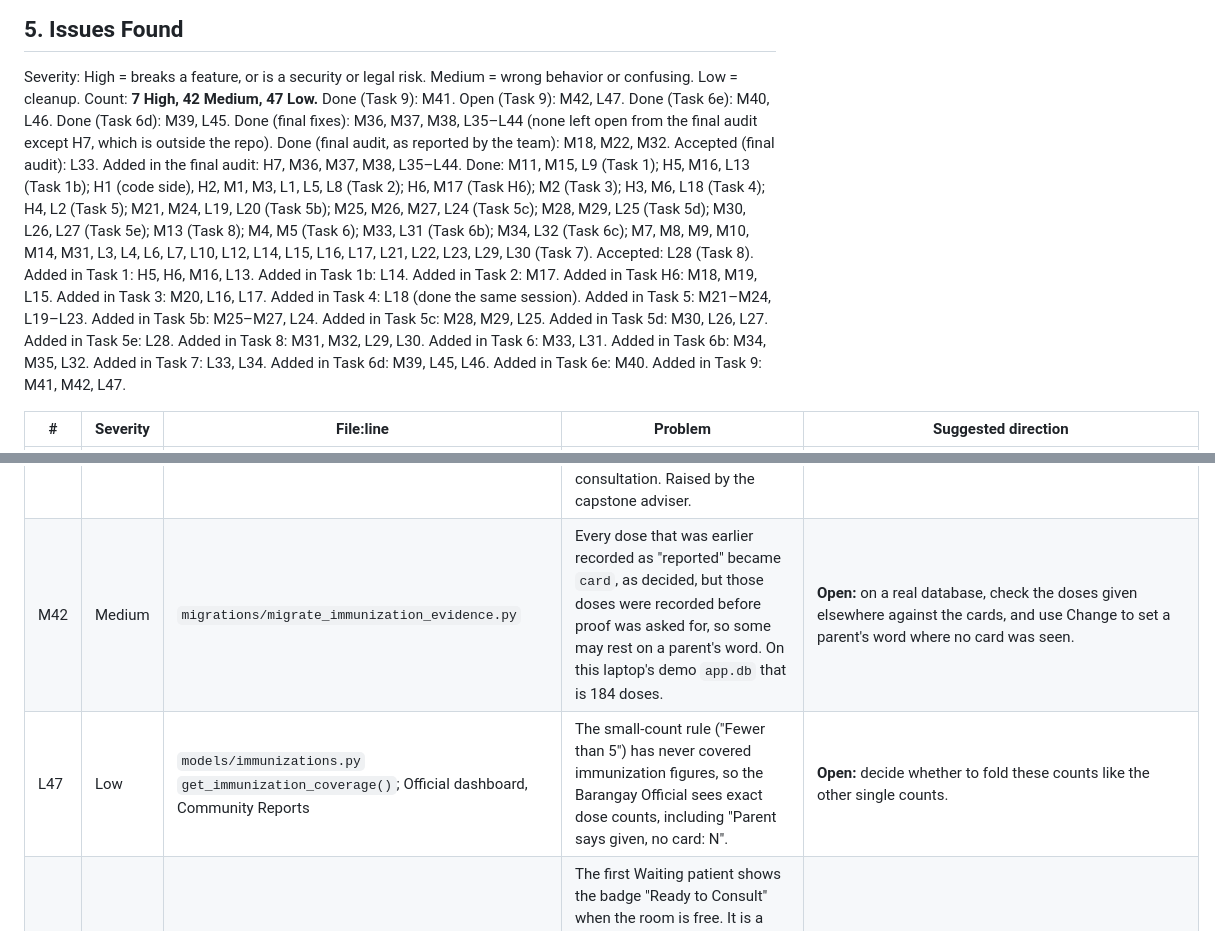
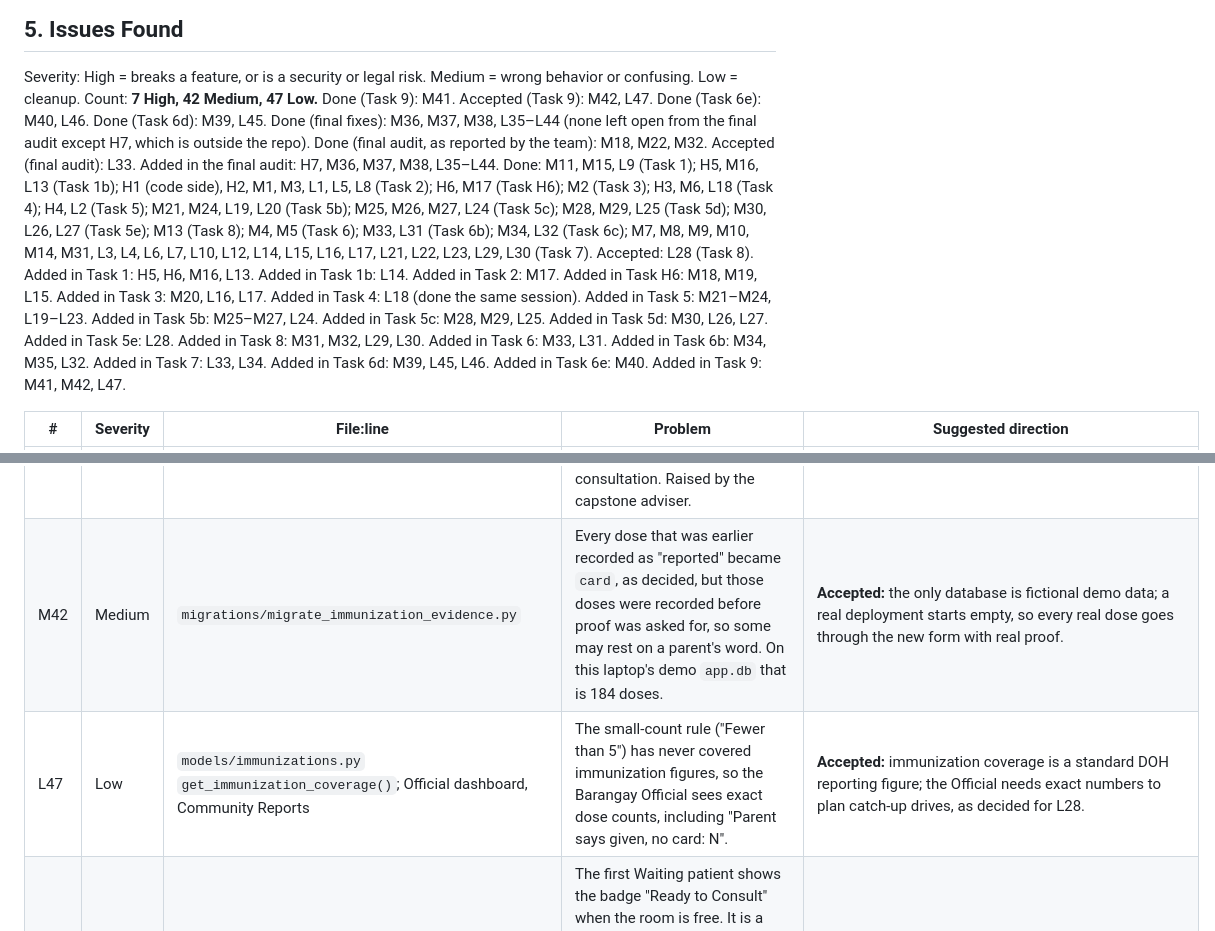
Before and after one commit to dota2playerj-art/IDS-BPHCSN, a Markdown page: PROJECT_STATUS.md, 2 parts joined by grey strips. Drawn GitHub-style.

Commit message:
Accept M42 and L47 in the tracker with the reasons
Co-Authored-By: Claude Sonnet 5.5 <noreply@anthropic.com>

```diff
--- a/PROJECT_STATUS.md
+++ b/PROJECT_STATUS.md
@@ -332,7 +332,7 @@ None found. Every route carries a guard. The only unguarded routes are `/`, `/lo
 ## 5. Issues Found
 
 Severity: High = breaks a feature, or is a security or legal risk. Medium = wrong behavior or confusing. Low = cleanup.
-Count: **7 High, 42 Medium, 47 Low.** Done (Task 9): M41. Open (Task 9): M42, L47. Done (Task 6e): M40, L46. Done (Task 6d): M39, L45. Done (final fixes): M36, M37, M38, L35–L44 (none left open from the final audit except H7, which is outside the repo). Done (final audit, as reported by the team): M18, M22, M32. Accepted (final audit): L33. Added in the final audit: H7, M36, M37, M38, L35–L44. Done: M11, M15, L9 (Task 1); H5, M16, L13 (Task 1b); H1 (code side), H2, M1, M3, L1, L5, L8 (Task 2); H6, M17 (Task H6); M2 (Task 3); H3, M6, L18 (Task 4); H4, L2 (Task 5); M21, M24, L19, L20 (Task 5b); M25, M26, M27, L24 (Task 5c); M28, M29, L25 (Task 5d); M30, L26, L27 (Task 5e); M13 (Task 8); M4, M5 (Task 6); M33, L31 (Task 6b); M34, L32 (Task 6c); M7, M8, M9, M10, M14, M31, L3, L4, L6, L7, L10, L12, L14, L15, L16, L17, L21, L22, L23, L29, L30 (Task 7). Accepted: L28 (Task 8). Added in Task 1: H5, H6, M16, L13. Added in Task 1b: L14. Added in Task 2: M17. Added in Task H6: M18, M19, L15. Added in Task 3: M20, L16, L17. Added in Task 4: L18 (done the same session). Added in Task 5: M21–M24, L19–L23. Added in Task 5b: M25–M27, L24. Added in Task 5c: M28, M29, L25. Added in Task 5d: M30, L26, L27. Added in Task 5e: L28. Added in Task 8: M31, M32, L29, L30. Added in Task 6: M33, L31. Added in Task 6b: M34, M35, L32. Added in Task 7: L33, L34. Added in Task 6d: M39, L45, L46. Added in Task 6e: M40. Added in Task 9: M41, M42, L47.
+Count: **7 High, 42 Medium, 47 Low.** Done (Task 9): M41. Accepted (Task 9): M42, L47. Done (Task 6e): M40, L46. Done (Task 6d): M39, L45. Done (final fixes): M36, M37, M38, L35–L44 (none left open from the final audit except H7, which is outside the repo). Done (final audit, as reported by the team): M18, M22, M32. Accepted (final audit): L33. Added in the final audit: H7, M36, M37, M38, L35–L44. Done: M11, M15, L9 (Task 1); H5, M16, L13 (Task 1b); H1 (code side), H2, M1, M3, L1, L5, L8 (Task 2); H6, M17 (Task H6); M2 (Task 3); H3, M6, L18 (Task 4); H4, L2 (Task 5); M21, M24, L19, L20 (Task 5b); M25, M26, M27, L24 (Task 5c); M28, M29, L25 (Task 5d); M30, L26, L27 (Task 5e); M13 (Task 8); M4, M5 (Task 6); M33, L31 (Task 6b); M34, L32 (Task 6c); M7, M8, M9, M10, M14, M31, L3, L4, L6, L7, L10, L12, L14, L15, L16, L17, L21, L22, L23, L29, L30 (Task 7). Accepted: L28 (Task 8). Added in Task 1: H5, H6, M16, L13. Added in Task 1b: L14. Added in Task 2: M17. Added in Task H6: M18, M19, L15. Added in Task 3: M20, L16, L17. Added in Task 4: L18 (done the same session). Added in Task 5: M21–M24, L19–L23. Added in Task 5b: M25–M27, L24. Added in Task 5c: M28, M29, L25. Added in Task 5d: M30, L26, L27. Added in Task 5e: L28. Added in Task 8: M31, M32, L29, L30. Added in Task 6: M33, L31. Added in Task 6b: M34, M35, L32. Added in Task 7: L33, L34. Added in Task 6d: M39, L45, L46. Added in Task 6e: M40. Added in Task 9: M41, M42, L47.
 
 | # | Severity | File:line | Problem | Suggested direction |
 |---|---|---|---|---|
@@ -429,8 +429,8 @@ Count: **7 High, 42 Medium, 47 Low.** Done (Task 9): M41. Open (Task 9): M42, L4
 | L45 | Low | `templates/appointment_scheduling.html` (the queue's vaccine badge) | The badge showed overdue plus due-now doses under the word "overdue", so a child with 1 overdue and 2 due doses read "3 overdue". | **Done (Task 6d):** "2 vaccines overdue", or "1 vaccine due" when none is overdue. |
 | M40 | Medium | `models/appointments.py` `change_visit_service()` | A service correction on a visit Waiting for the Doctor, to a service that needs no Doctor, set it Completed without the service ever being recorded. | **Done (Task 6e):** it goes to In Consultation instead; refused while the room is busy. |
 | M41 | Medium | `models/immunizations.py` `_dose_status()`; the Immunization Record tab, queue badge, dashboards, reports | A dose with nothing recorded here read "Overdue", although the child may have been vaccinated elsewhere; and a dose given elsewhere could not be recorded outside a consultation. Raised by the capstone adviser. | **Done (Task 9):** evidence types given_here, card and parent_report; "No record" instead of "Overdue"; a card counts as given, a parent's word does not; the Record dose given elsewhere button for Staff and the Doctor. |
-| M42 | Medium | `migrations/migrate_immunization_evidence.py` | Every dose that was earlier recorded as "reported" became `card`, as decided, but those doses were recorded before proof was asked for, so some may rest on a parent's word. On this laptop's demo `app.db` that is 184 doses. | **Open:** on a real database, check the doses given elsewhere against the cards, and use Change to set a parent's word where no card was seen. |
-| L47 | Low | `models/immunizations.py` `get_immunization_coverage()`; Official dashboard, Community Reports | The small-count rule ("Fewer than 5") has never covered immunization figures, so the Barangay Official sees exact dose counts, including "Parent says given, no card: N". | **Open:** decide whether to fold these counts like the other single counts. |
+| M42 | Medium | `migrations/migrate_immunization_evidence.py` | Every dose that was earlier recorded as "reported" became `card`, as decided, but those doses were recorded before proof was asked for, so some may rest on a parent's word. On this laptop's demo `app.db` that is 184 doses. | **Accepted:** the only database is fictional demo data; a real deployment starts empty, so every real dose goes through the new form with real proof. |
+| L47 | Low | `models/immunizations.py` `get_immunization_coverage()`; Official dashboard, Community Reports | The small-count rule ("Fewer than 5") has never covered immunization figures, so the Barangay Official sees exact dose counts, including "Parent says given, no card: N". | **Accepted:** immunization coverage is a standard DOH reporting figure; the Official needs exact numbers to plan catch-up drives, as decided for L28. |
 | L46 | Low | `models/appointments.py` `READY_LABEL`, `_apply_queue_flow()`; `routes/roster_export.py` | The first Waiting patient shows the badge "Ready to Consult" when the room is free. It is a display label, not a status, so it is the one queue term left that the legend and summary line do not list. Left as it is: the Task 6d decisions did not cover the row badge. | **Done (Task 6e):** the badge reads "Next in line" (also in the queue export). |
 
 Checked and **not** found: `TODO`/`FIXME`/`XXX` markers; `href="#"` or "coming soon" stubs; broken `url_for()` targets (123 literal calls and 73 context endpoint names all resolve); missing static files; "Agusan del Sur" as a live value (it appears only in notes about the correction, in code comments and docs 06/09, and not at all in the live DB); passwords sent by email or SMS; offline mode, national database integration, or non-plain-text SMS.
```
